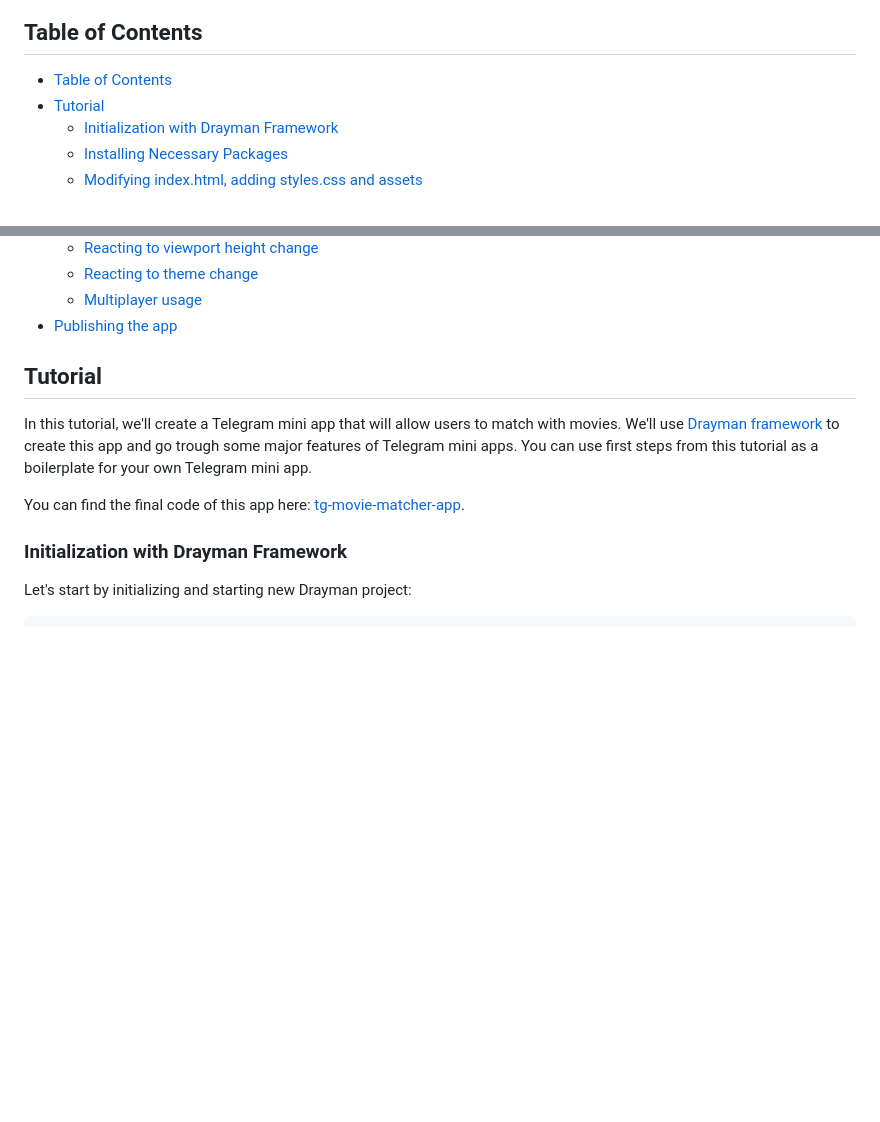
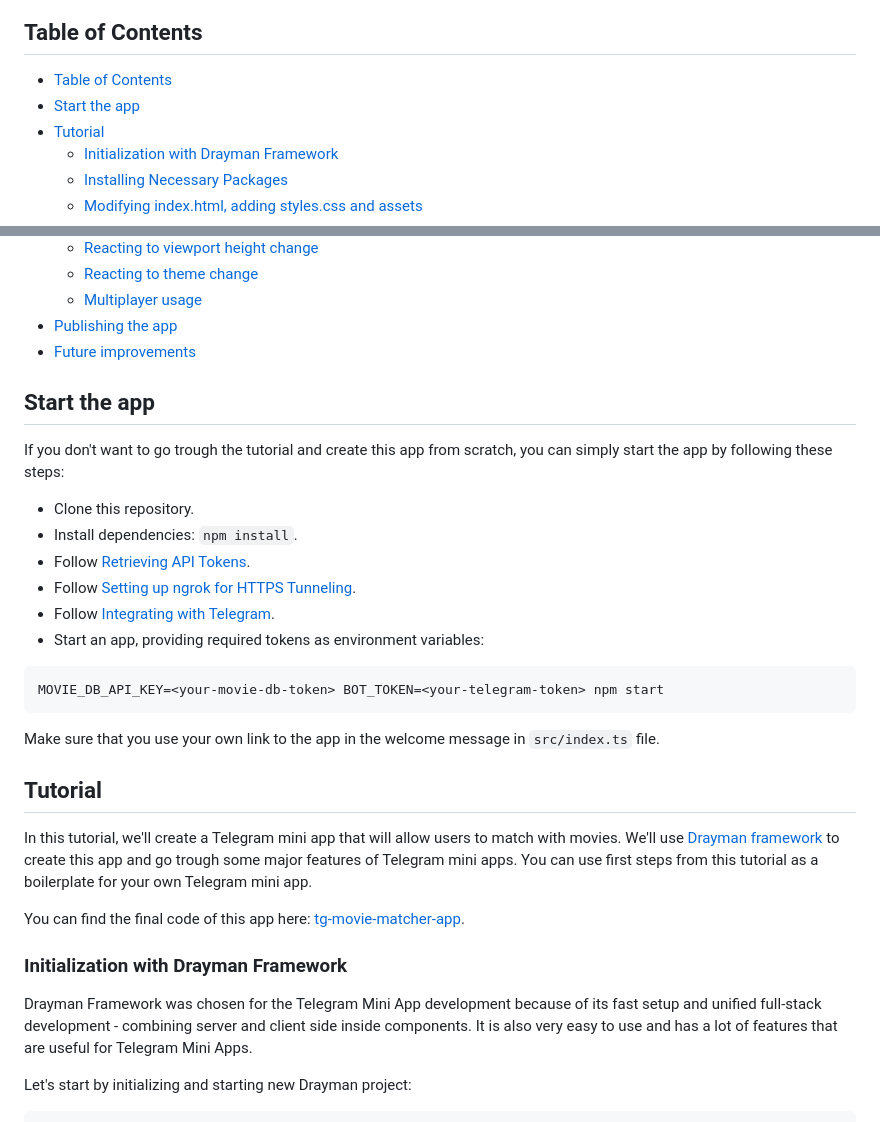
Before and after one commit to jansivans/tg-movie-matcher-app, a Markdown page: README.md, 2 parts joined by grey strips. Drawn GitHub-style; blank space fills up the shorter version.

````diff
--- a/README.md
+++ b/README.md
@@ -23,6 +23,7 @@ Dive in and elevate your movie nights!
 ## Table of Contents
 
 - [Table of Contents](#table-of-contents)
+- [Start the app](#start-the-app)
 - [Tutorial](#tutorial)
   - [Initialization with Drayman Framework](#initialization-with-drayman-framework)
   - [Installing Necessary Packages](#installing-necessary-packages)
@@ -51,6 +52,24 @@ Dive in and elevate your movie nights!
   - [Reacting to theme change](#reacting-to-theme-change)
   - [Multiplayer usage](#multiplayer-usage)
 - [Publishing the app](#publishing-the-app)
+- [Future improvements](#future-improvements)
+
+## Start the app
+
+If you don't want to go trough the tutorial and create this app from scratch, you can simply start the app by following these steps:
+
+- Clone this repository.
+- Install dependencies: `npm install`.
+- Follow [Retrieving API Tokens](#retrieving-api-tokens).
+- Follow [Setting up ngrok for HTTPS Tunneling](#setting-up-ngrok-for-https-tunneling).
+- Follow [Integrating with Telegram](#integrating-with-telegram).
+- Start an app, providing required tokens as environment variables:
+
+```bash
+MOVIE_DB_API_KEY=<your-movie-db-token> BOT_TOKEN=<your-telegram-token> npm start
+```
+
+Make sure that you use your own link to the app in the welcome message in `src/index.ts` file.
 
 ## Tutorial
 
@@ -59,6 +78,8 @@ In this tutorial, we'll create a Telegram mini app that will allow users to matc
 You can find the final code of this app here: [tg-movie-matcher-app](https://github.com/jansivans/tg-movie-matcher-app).
 
 ### Initialization with Drayman Framework
+
+Drayman Framework was chosen for the Telegram Mini App development because of its fast setup and unified full-stack development - combining server and client side inside components. It is also very easy to use and has a lot of features that are useful for Telegram Mini Apps.
 
 Let's start by initializing and starting new Drayman project:
 
````
Also changed, not shown: other parts of README.md (+11 -6 lines).
